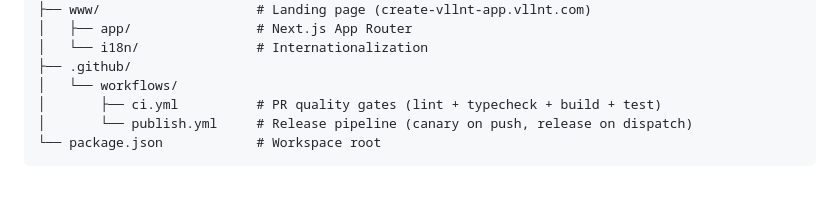
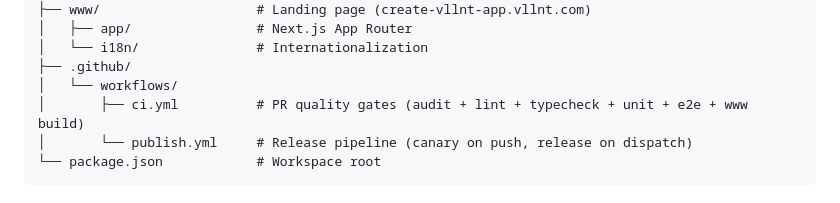
Before and after one commit to vllnt/create-vllnt-app, a Markdown page: AGENTS.md, the part around the change. GitHub-like rendering.

Commit message:
docs: correct CI quality-gate description in AGENTS.md (#16)
ci.yml runs six jobs (audit, lint, typecheck, unit, e2e, www build), not
the four previously listed. Keeps the agent-facing project map accurate.

````diff
--- a/AGENTS.md
+++ b/AGENTS.md
@@ -27,7 +27,7 @@ create-vllnt-app/
 │   └── i18n/               # Internationalization
 ├── .github/
 │   └── workflows/
-│       ├── ci.yml          # PR quality gates (lint + typecheck + build + test)
+│       ├── ci.yml          # PR quality gates (audit + lint + typecheck + unit + e2e + www build)
 │       └── publish.yml     # Release pipeline (canary on push, release on dispatch)
 └── package.json            # Workspace root
 ```
````
